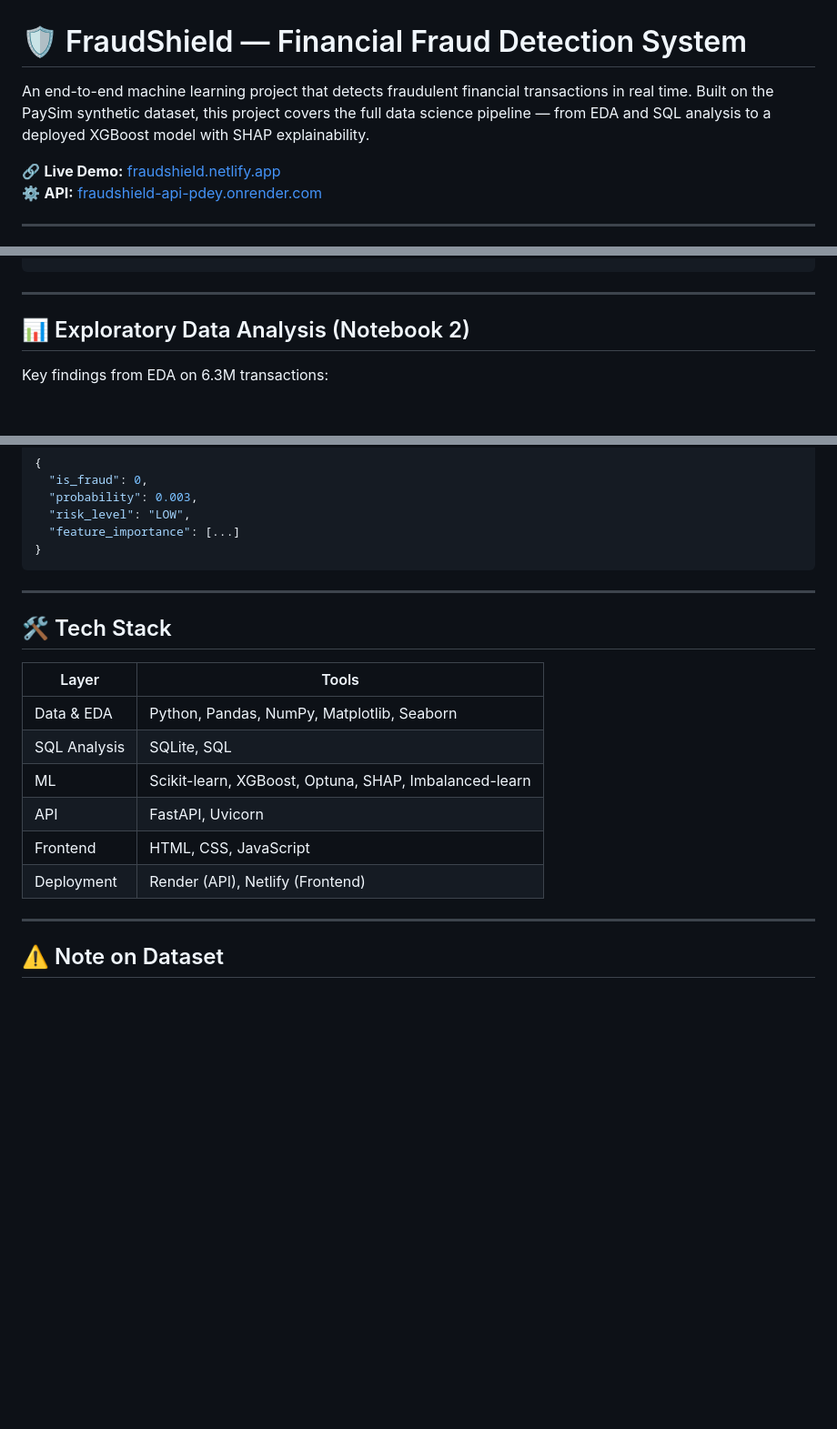
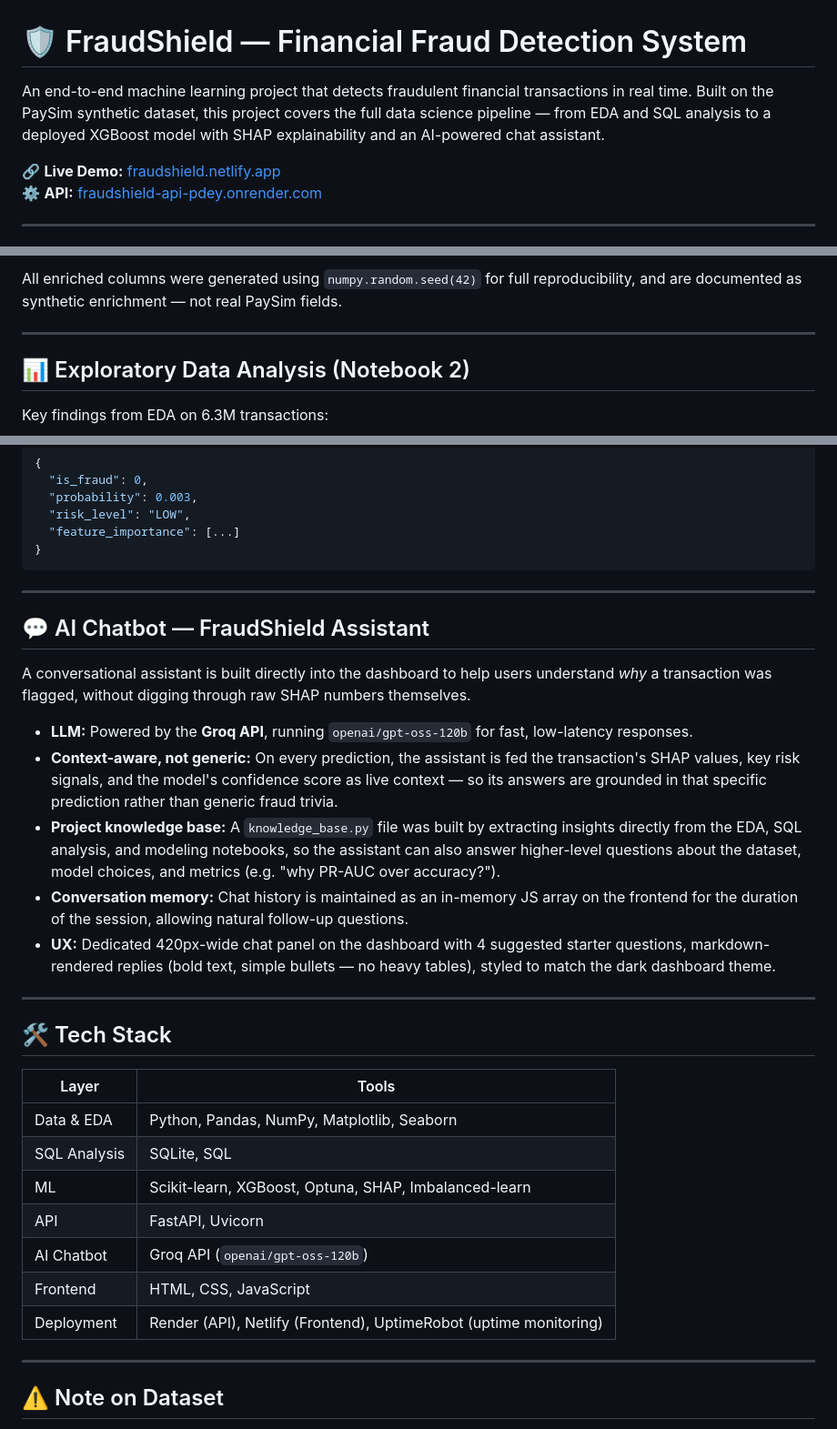
Before and after one commit to Farhankhan-99/financial-fraud-detection, a Markdown page: README.md, 3 parts joined by grey strips. Shown at 91% size. GitHub-like rendering; blank space fills up the shorter version.

Commit message:
Update README with dataset and chatbot information
Added details about enriched dataset columns and AI chatbot features.

```diff
--- a/README.md
+++ b/README.md
@@ -1,6 +1,6 @@
 # 🛡️ FraudShield — Financial Fraud Detection System
 
-An end-to-end machine learning project that detects fraudulent financial transactions in real time. Built on the PaySim synthetic dataset, this project covers the full data science pipeline — from EDA and SQL analysis to a deployed XGBoost model with SHAP explainability.
+An end-to-end machine learning project that detects fraudulent financial transactions in real time. Built on the PaySim synthetic dataset, this project covers the full data science pipeline — from EDA and SQL analysis to a deployed XGBoost model with SHAP explainability and an AI-powered chat assistant.
 
 🔗 **Live Demo:** [fraudshield.netlify.app](https://farhan-fraudshield.netlify.app)
 ⚙️ **API:** [fraudshield-api-pdey.onrender.com](https://fraudshield-api-pdey.onrender.com/docs)
@@ -41,3 +82,4 @@ financial-fraud-detection/
+All enriched columns were generated using `numpy.random.seed(42)` for full reproducibility, and are documented as synthetic enrichment — not real PaySim fields.
 
 ---
 
@@ -186,6 +228,18 @@ Every prediction is explained using **SHAP (SHapley Additive exPlanations)**:
 
 ---
 
+## 💬 AI Chatbot — FraudShield Assistant
+
+A conversational assistant is built directly into the dashboard to help users understand *why* a transaction was flagged, without digging through raw SHAP numbers themselves.
+
+- **LLM:** Powered by the **Groq API**, running `openai/gpt-oss-120b` for fast, low-latency responses.
+- **Context-aware, not generic:** On every prediction, the assistant is fed the transaction's SHAP values, key risk signals, and the model's confidence score as live context — so its answers are grounded in that specific prediction rather than generic fraud trivia.
+- **Project knowledge base:** A `knowledge_base.py` file was built by extracting insights directly from the EDA, SQL analysis, and modeling notebooks, so the assistant can also answer higher-level questions about the dataset, model choices, and metrics (e.g. "why PR-AUC over accuracy?").
+- **Conversation memory:** Chat history is maintained as an in-memory JS array on the frontend for the duration of the session, allowing natural follow-up questions.
+- **UX:** Dedicated 420px-wide chat panel on the dashboard with 4 suggested starter questions, markdown-rendered replies (bold text, simple bullets — no heavy tables), styled to match the dark dashboard theme.
+
+---
+
 ## 🛠️ Tech Stack
 
 | Layer | Tools |
@@ -194,8 +248,9 @@ Every prediction is explained using **SHAP (SHapley Additive exPlanations)**:
 | SQL Analysis | SQLite, SQL |
 | ML | Scikit-learn, XGBoost, Optuna, SHAP, Imbalanced-learn |
 | API | FastAPI, Uvicorn |
+| AI Chatbot | Groq API (`openai/gpt-oss-120b`) |
 | Frontend | HTML, CSS, JavaScript |
-| Deployment | Render (API), Netlify (Frontend) |
+| Deployment | Render (API), Netlify (Frontend), UptimeRobot (uptime monitoring) |
 
 ---
 
```
Also changed, not shown: other parts of README.md (+41 -0 lines).
